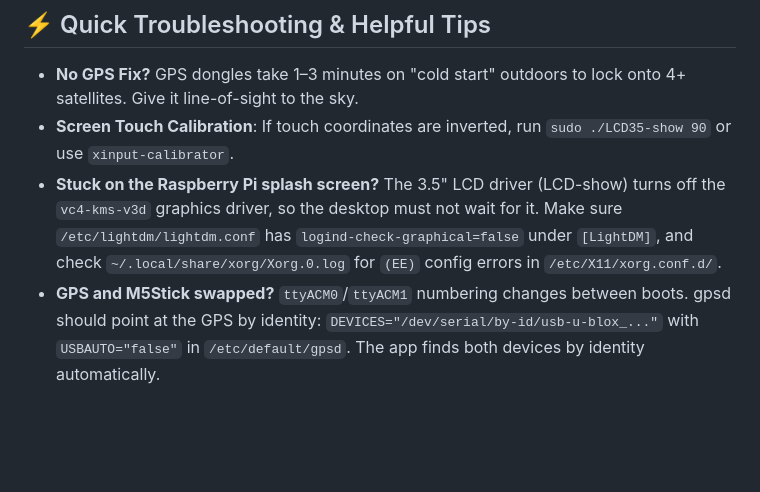
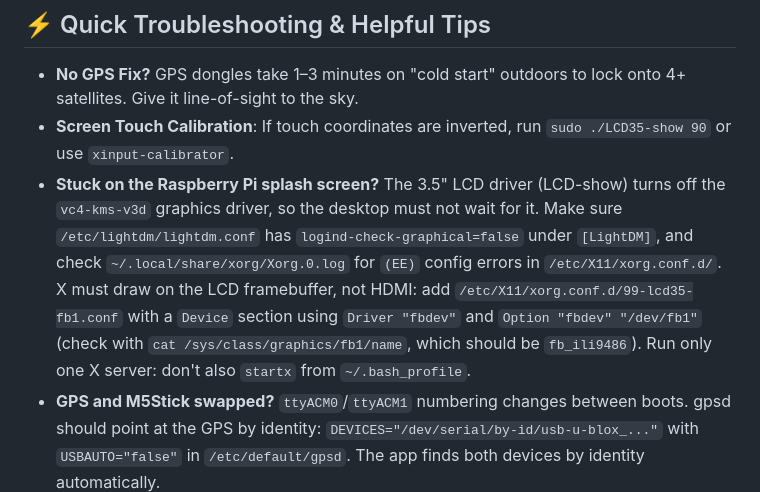
Before and after one commit to phantompants/rpi-gps-tracker, a Markdown page: README.md, the part around the change. Rendered like a GitHub page; blank space fills up the shorter version.

Commit message:
README: Pi LCD needs X on fb1 and a single X server
Co-Authored-By: Claude Opus 5.5 <noreply@anthropic.com>

```diff
--- a/README.md
+++ b/README.md
@@ -146,7 +146,7 @@ A dash-mounted screen that shows live data from the Pi over the vehicle Wi-Fi. T
 ## ⚡ Quick Troubleshooting & Helpful Tips
 - **No GPS Fix?** GPS dongles take 1–3 minutes on "cold start" outdoors to lock onto 4+ satellites. Give it line-of-sight to the sky.
 - **Screen Touch Calibration**: If touch coordinates are inverted, run `sudo ./LCD35-show 90` or use `xinput-calibrator`.
-- **Stuck on the Raspberry Pi splash screen?** The 3.5" LCD driver (LCD-show) turns off the `vc4-kms-v3d` graphics driver, so the desktop must not wait for it. Make sure `/etc/lightdm/lightdm.conf` has `logind-check-graphical=false` under `[LightDM]`, and check `~/.local/share/xorg/Xorg.0.log` for `(EE)` config errors in `/etc/X11/xorg.conf.d/`.
+- **Stuck on the Raspberry Pi splash screen?** The 3.5" LCD driver (LCD-show) turns off the `vc4-kms-v3d` graphics driver, so the desktop must not wait for it. Make sure `/etc/lightdm/lightdm.conf` has `logind-check-graphical=false` under `[LightDM]`, and check `~/.local/share/xorg/Xorg.0.log` for `(EE)` config errors in `/etc/X11/xorg.conf.d/`. X must draw on the LCD framebuffer, not HDMI: add `/etc/X11/xorg.conf.d/99-lcd35-fb1.conf` with a `Device` section using `Driver "fbdev"` and `Option "fbdev" "/dev/fb1"` (check with `cat /sys/class/graphics/fb1/name`, which should be `fb_ili9486`). Run only one X server: don't also `startx` from `~/.bash_profile`.
 - **GPS and M5Stick swapped?** `ttyACM0`/`ttyACM1` numbering changes between boots. gpsd should point at the GPS by identity: `DEVICES="/dev/serial/by-id/usb-u-blox_..."` with `USBAUTO="false"` in `/etc/default/gpsd`. The app finds both devices by identity automatically.
 - **Power**: `vcgencmd get_throttled` should print `0x0`. Anything else means undervoltage; use a proper 5.1V 3A supply. Sudden power loss can leave NUL bytes in the day's CSV (the app skips them).
 - **Remote commands from your PC**: create `pi_config.json` (`{"host": "...", "user": "...", "password": "..."}`, git-ignored), `pip install paramiko`, then `python rpi_remote.py "uptime"`.
```
